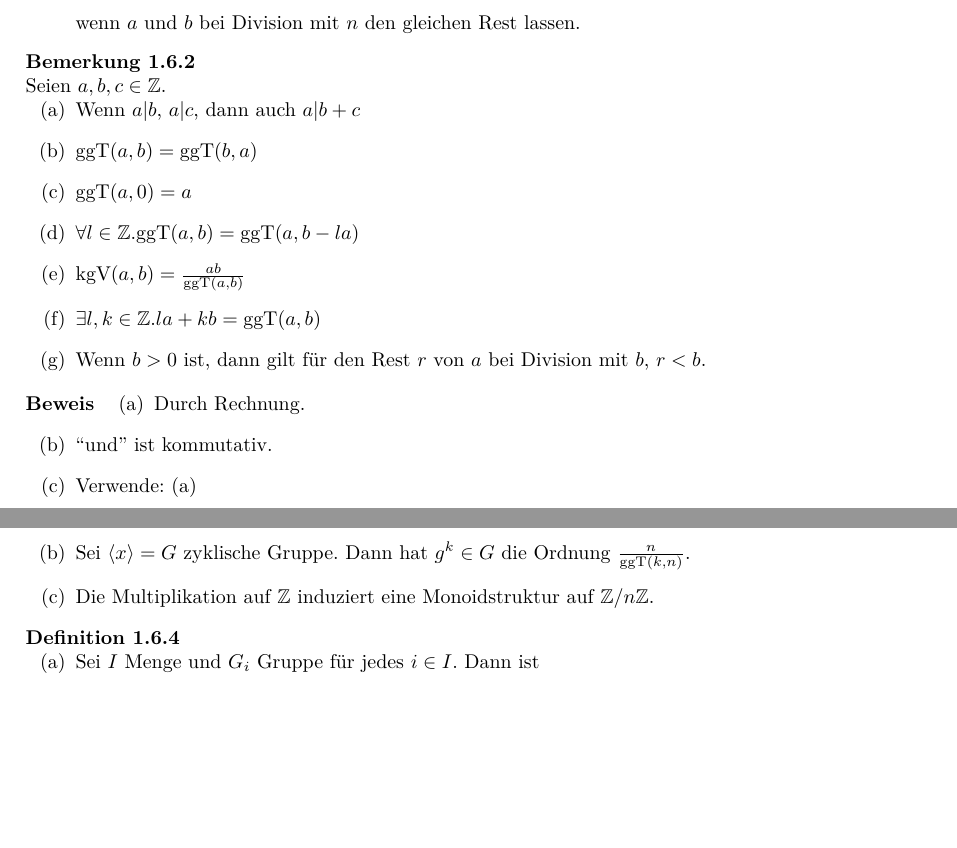
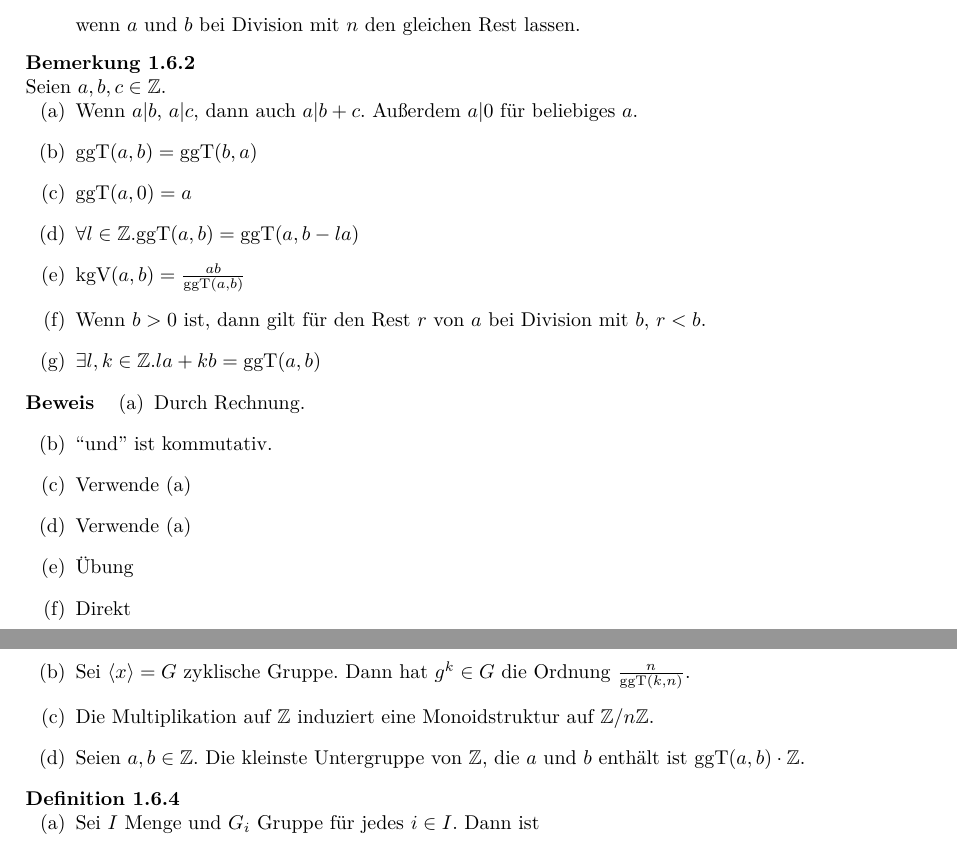
Before and after one commit to felixwellen/einf-algebra-ws-26-27, a LaTeX document (skript/main.tex, which reads skript/gruppen.tex): two parts of pages 8 and 9 of 10, joined at a grey line, cut so that both start at the same text, the shorter picture padded with empty space. Compiled offline with XeLaTeX.

Commit message:
nachbesserungen

```diff
--- a/skript/gruppen.tex
+++ b/skript/gruppen.tex
@@ -480,13 +480,13 @@ Wir verwenden die auf \(\Z\) bekannte Addition und Multiplikation.
 \begin{bemerkung}
   Seien \(a,b,c\in \Z\).
   \begin{enumerate}
-  \item Wenn \(a|b\), \(a|c\), dann auch \(a|b+c\)
+  \item Wenn \(a|b\), \(a|c\), dann auch \(a|b+c\). Außerdem \(a|0\) für beliebiges \(a\).
   \item \(\ggT(a,b)=\ggT(b,a)\)
   \item \(\ggT(a,0)=a\)
   \item \(\forall l\in \Z.\ggT(a,b)=\ggT(a,b-la)\)
   \item \(\kgV(a,b)=\frac{ab}{\ggT(a,b)}\)
+  \item Wenn \(b>0\) ist, dann gilt für den Rest \(r\) von \(a\) bei Division mit \(b\), \(r<b\).
   \item \(\exists l,k\in\Z. la+kb=\ggT(a,b)\)
-  \item Wenn \(b>0\) ist, dann gilt für den Rest \(r\) von \(a\) bei Division mit \(b\), \(r<b\).
   \end{enumerate}
 \end{bemerkung}
 
@@ -494,7 +494,10 @@ Wir verwenden die auf \(\Z\) bekannte Addition und Multiplikation.
   \begin{enumerate}
   \item Durch Rechnung.
   \item ``und'' ist kommutativ.
-  \item Verwende: (a)
+  \item Verwende (a)
+  \item Verwende (a)
+  \item Übung
+  \item Direkt
   \item Wir nehmen \(a,b\geq 0\) an. Seien \(r_0\coloneq \max\{a,b\}\), \(r_1\coloneq \min\{a,b\}\) und \(r_{i+2}\) der Rest von \(r_{i}\) bei Division mit \(r_{i+1}\) sofern \(r_{i+1}>0\) gilt. Das definiert eine endliche Folge von Zahlen.
     Es gilt: \(\ggT(a,b)=\ggT(r_i,r_{i+1})\) und \(r_i-r_{i+1}l=r_{i+2}\).
     Außerdem gilt für \(i>0\) stets \(r_i>r_{i+1}\).
@@ -508,9 +511,9 @@ Wir verwenden die auf \(\Z\) bekannte Addition und Multiplikation.
     \(r(k+n\Z)\coloneq \) Rest von \(k\) bei Division mit \(n\) ist wohldefiniert und bijektiv. Also hat auch \(\{0,\dots,n-1\}\) eine Struktur als abelsche Gruppe, die durch Addition gegeben ist.
   \item Sei \(\langle x\rangle = G\) zyklische Gruppe. Dann hat \(g^k\in G\) die Ordnung \(\frac{n}{\ggT(k,n)}\).
   \item Die Multiplikation auf \(\Z\) induziert eine Monoidstruktur auf \(\Z/n\Z\).
+  \item Seien \(a,b\in\Z\). Die kleinste Untergruppe von \(\Z\), die \(a\) und \(b\) enthält ist \(\ggT(a,b)\cdot \Z\).
   \end{enumerate}
 \end{lemma}
-
 
 \begin{definition}
   \begin{enumerate}
```
